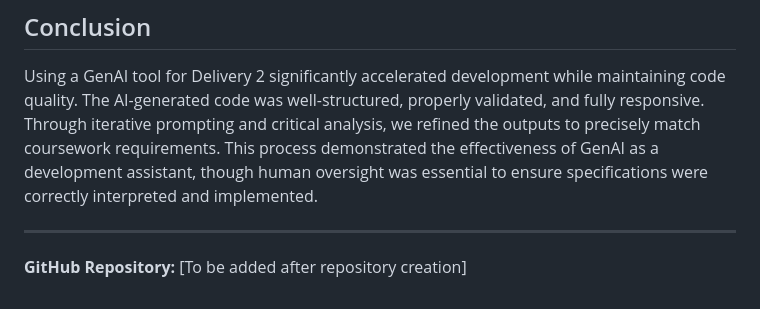
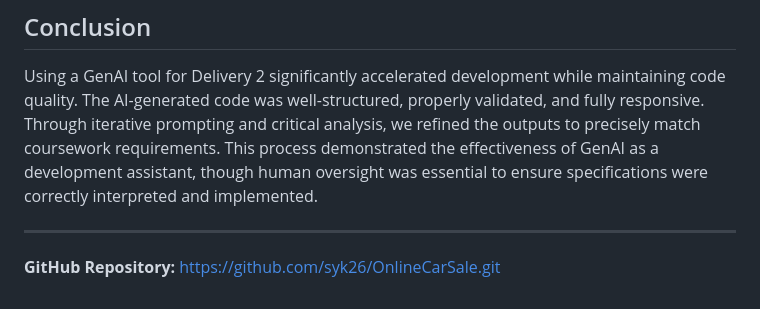
Before and after one commit to syk26/OnlineCarSale, a Markdown page: ProgressReport_Delivery2.md, the part around the change. Rendered like a GitHub page.

Commit message:
Update Progress Report with GitHub repository link

```diff
--- a/ProgressReport_Delivery2.md
+++ b/ProgressReport_Delivery2.md
@@ -118,4 +118,4 @@ Using a GenAI tool for Delivery 2 significantly accelerated development while ma
 
 ---
 
-**GitHub Repository:** [To be added after repository creation]
+**GitHub Repository:** https://github.com/syk26/OnlineCarSale.git
```
